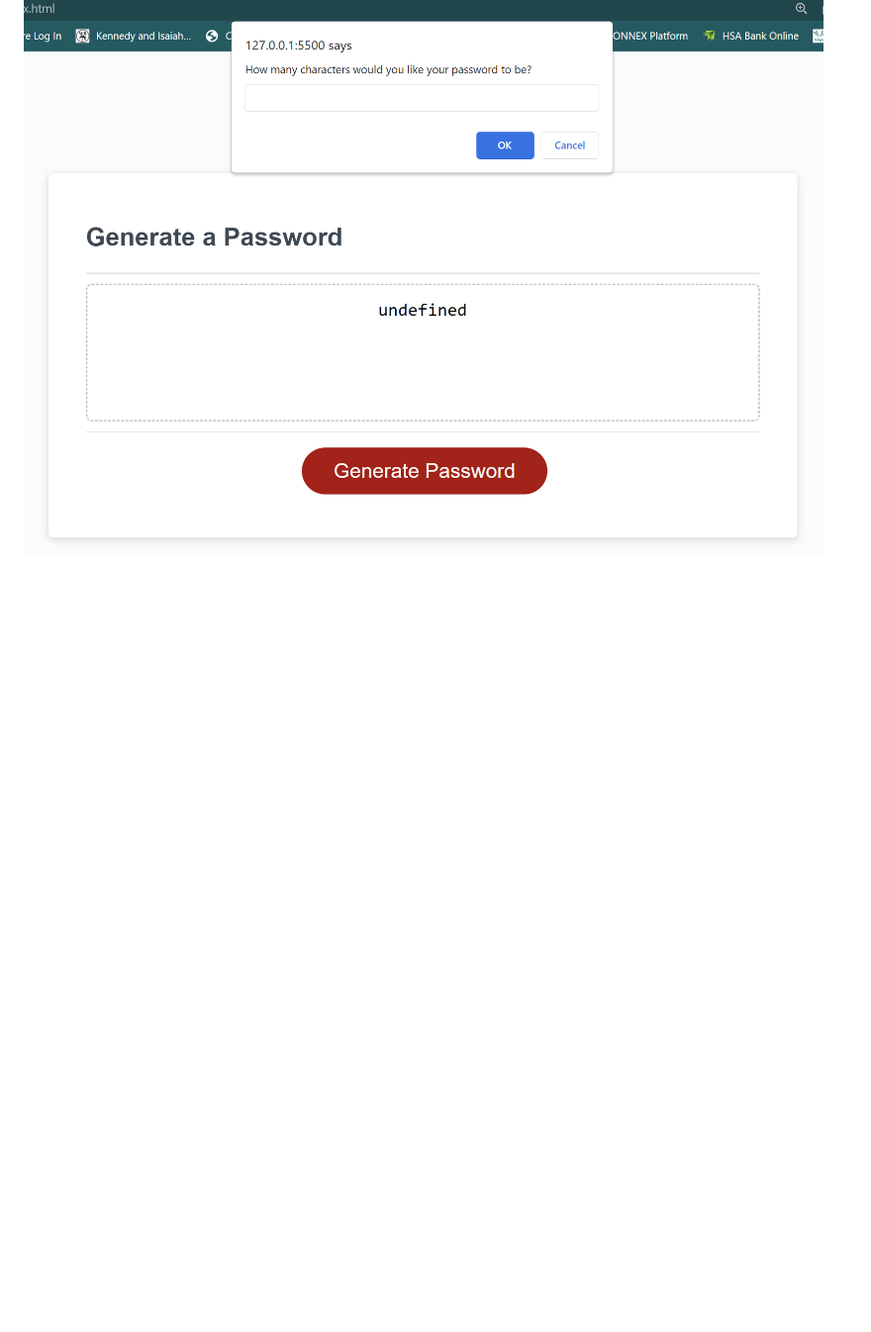
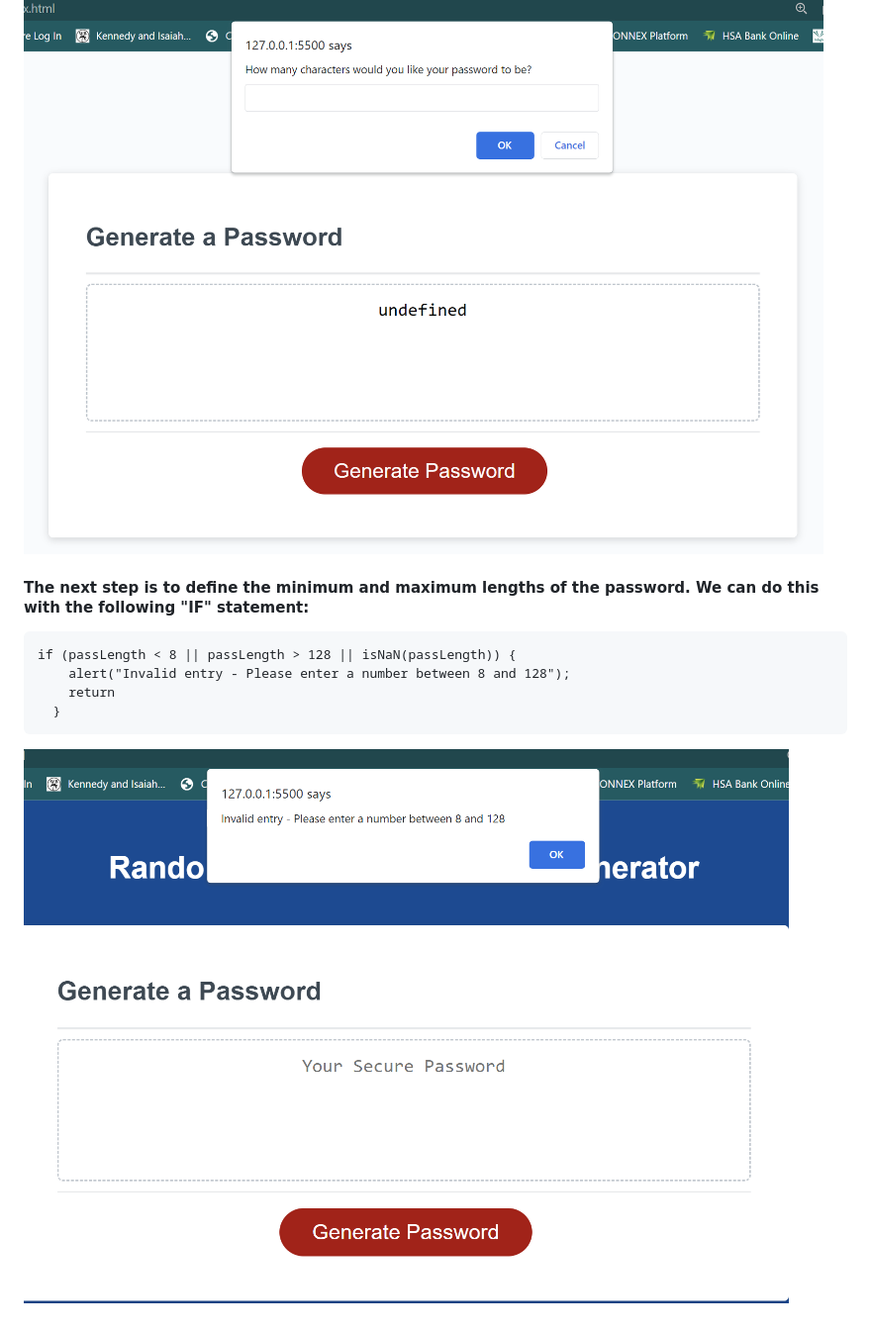
Before and after one commit to Aclambert95/Rando-Pass-Genny, a Markdown page: README.md, the part around the change. Shown: that part at 99% size. GitHub-like rendering; pictures changed too: image-1.png (added); blank space fills up the shorter version.

Commit message:
added if statement to alert the user with a prompt that denies their password creation if the number requested is not between 8 and 128

```diff
--- a/README.md
+++ b/README.md
@@ -63,3 +63,13 @@ function generatePassword() {
 </pre>
 
 ![Alt text](image.png)
+
+#### The next step is to define the minimum and maximum lengths of the password. We can do this with the following "IF" statement:
+<pre>
+if (passLength < 8 || passLength > 128 || isNaN(passLength)) {
+    alert("Invalid entry - Please enter a number between 8 and 128");
+    return
+  }
+</pre>
+
+![Alt text](image-1.png)
```
Also changed, not shown: 3 other files.
